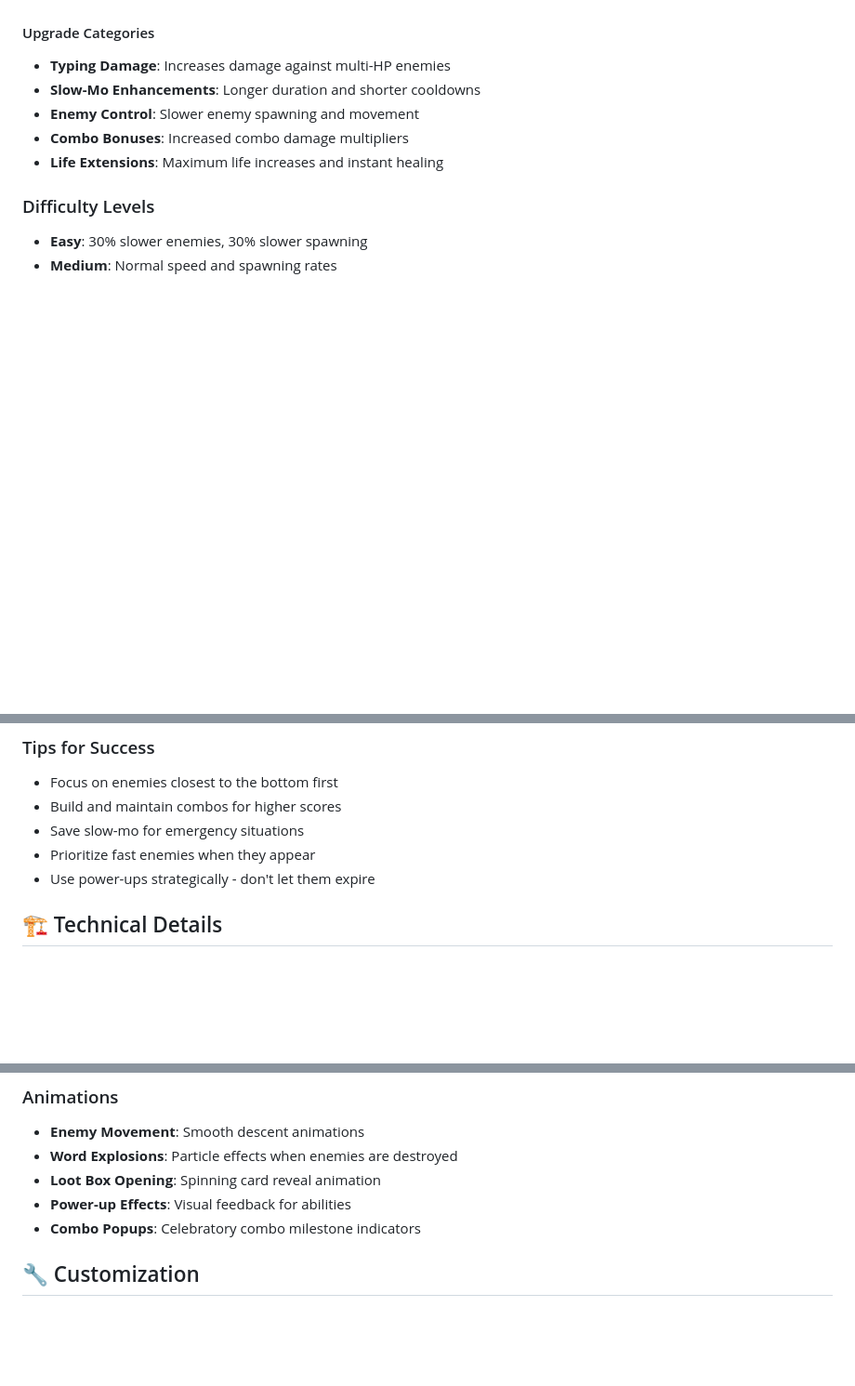
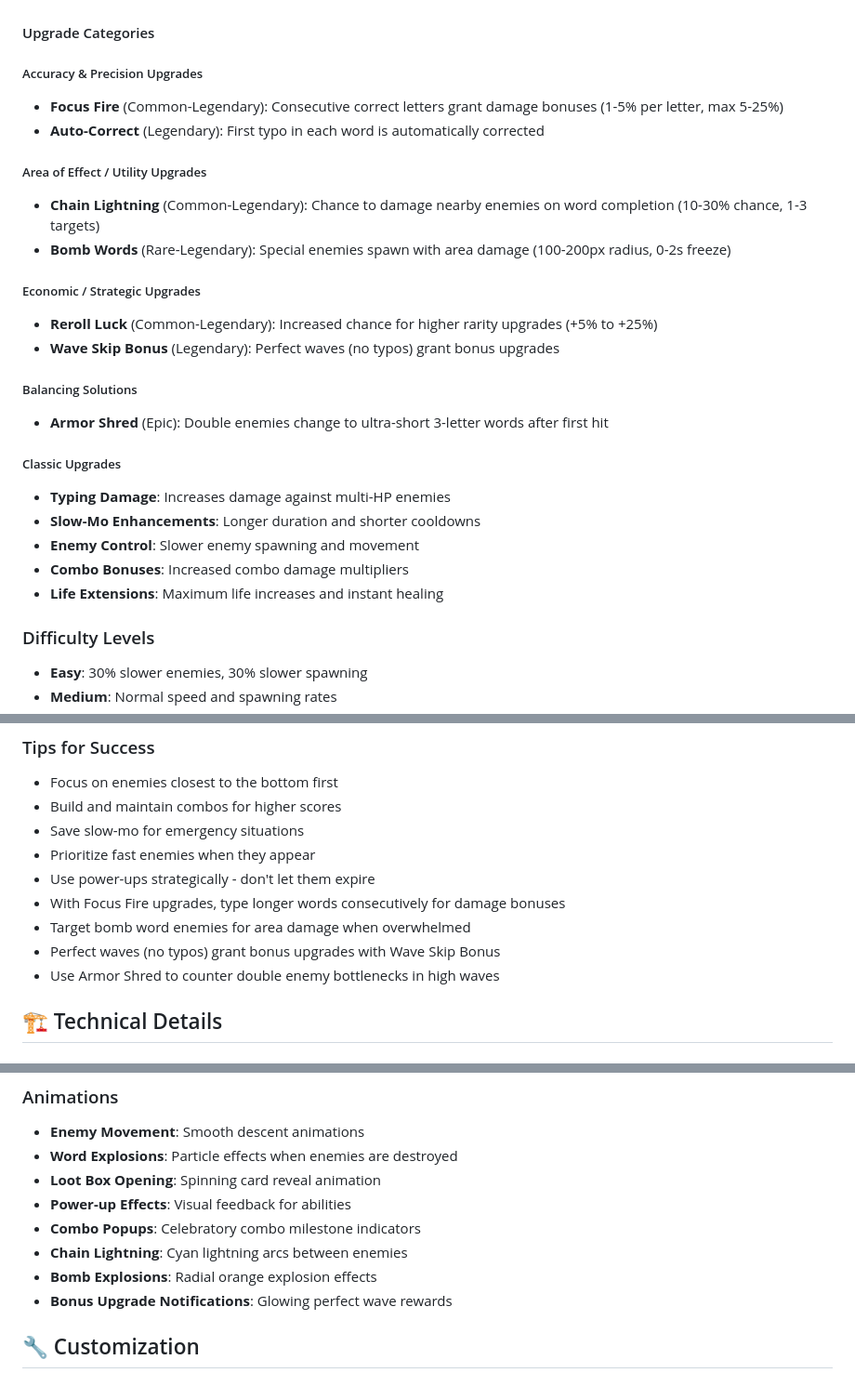
Before and after one commit to redemption-types/type-slop, a Markdown page: README.md, 3 parts joined by grey strips. Shown at 93% size. Drawn GitHub-style; blank space fills up the shorter version.

```diff
--- a/README.md
+++ b/README.md
@@ -39,6 +40,23 @@ After completing each wave, players receive a loot box containing one upgrade wi
 - **Legendary** (3% chance): Gold - Game-changing abilities
 
 #### Upgrade Categories
+
+##### Accuracy & Precision Upgrades
+- **Focus Fire** (Common-Legendary): Consecutive correct letters grant damage bonuses (1-5% per letter, max 5-25%)
+- **Auto-Correct** (Legendary): First typo in each word is automatically corrected
+
+##### Area of Effect / Utility Upgrades
+- **Chain Lightning** (Common-Legendary): Chance to damage nearby enemies on word completion (10-30% chance, 1-3 targets)
+- **Bomb Words** (Rare-Legendary): Special enemies spawn with area damage (100-200px radius, 0-2s freeze)
+
+##### Economic / Strategic Upgrades
+- **Reroll Luck** (Common-Legendary): Increased chance for higher rarity upgrades (+5% to +25%)
+- **Wave Skip Bonus** (Legendary): Perfect waves (no typos) grant bonus upgrades
+
+##### Balancing Solutions
+- **Armor Shred** (Epic): Double enemies change to ultra-short 3-letter words after first hit
+
+##### Classic Upgrades
 - **Typing Damage**: Increases damage against multi-HP enemies
 - **Slow-Mo Enhancements**: Longer duration and shorter cooldowns
 - **Enemy Control**: Slower enemy spawning and movement
@@ -77,6 +95,10 @@ After completing each wave, players receive a loot box containing one upgrade wi
 - Save slow-mo for emergency situations
 - Prioritize fast enemies when they appear
 - Use power-ups strategically - don't let them expire
+- With Focus Fire upgrades, type longer words consecutively for damage bonuses
+- Target bomb word enemies for area damage when overwhelmed
+- Perfect waves (no typos) grant bonus upgrades with Wave Skip Bonus
+- Use Armor Shred to counter double enemy bottlenecks in high waves
 
 ## 🏗️ Technical Details
 
@@ -126,6 +148,9 @@ type-slop/
 - **Loot Box Opening**: Spinning card reveal animation
 - **Power-up Effects**: Visual feedback for abilities
 - **Combo Popups**: Celebratory combo milestone indicators
+- **Chain Lightning**: Cyan lightning arcs between enemies
+- **Bomb Explosions**: Radial orange explosion effects
+- **Bonus Upgrade Notifications**: Glowing perfect wave rewards
 
 ## 🔧 Customization
 
```
Also changed, not shown: other parts of README.md (+2 -1 lines).
